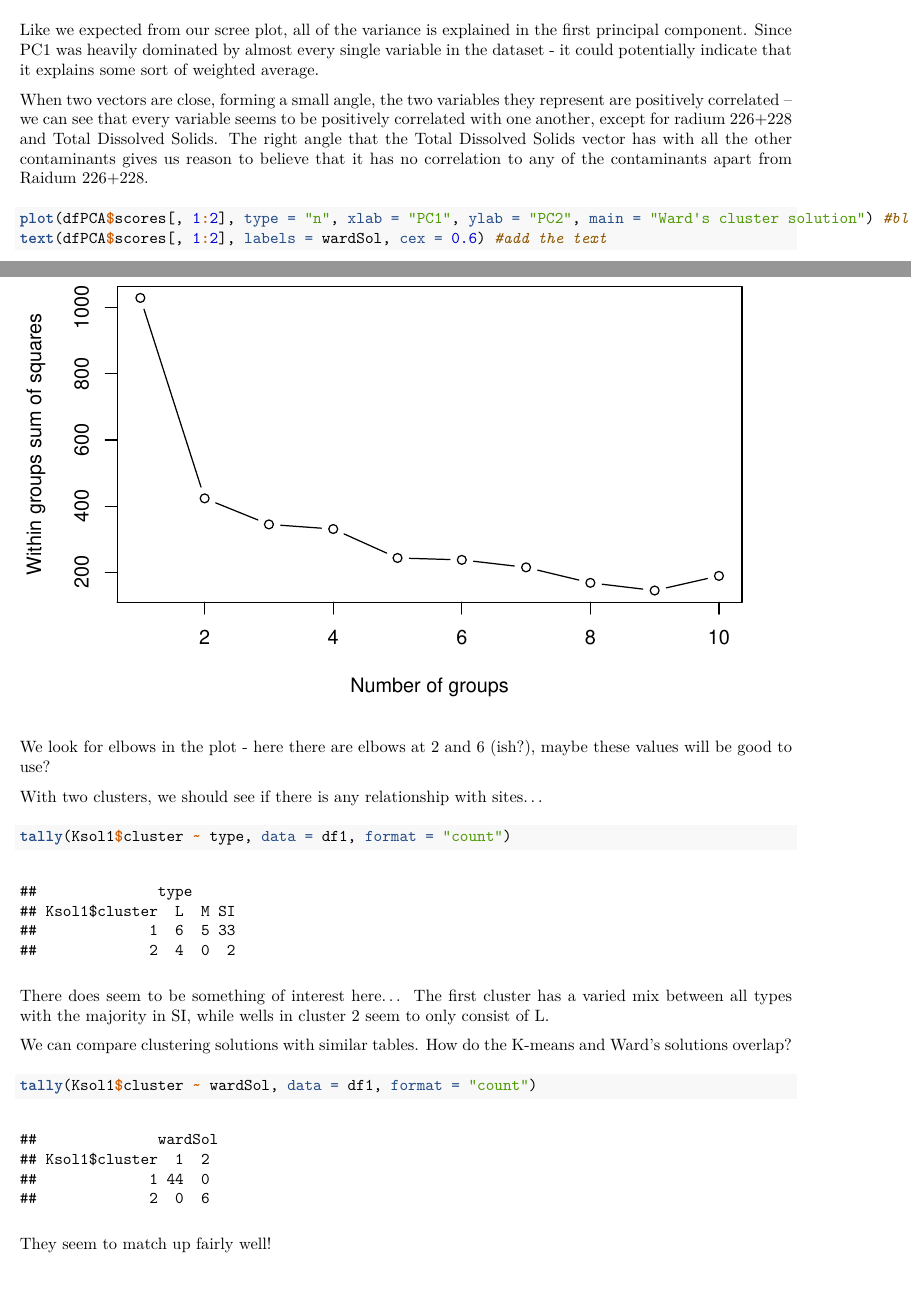
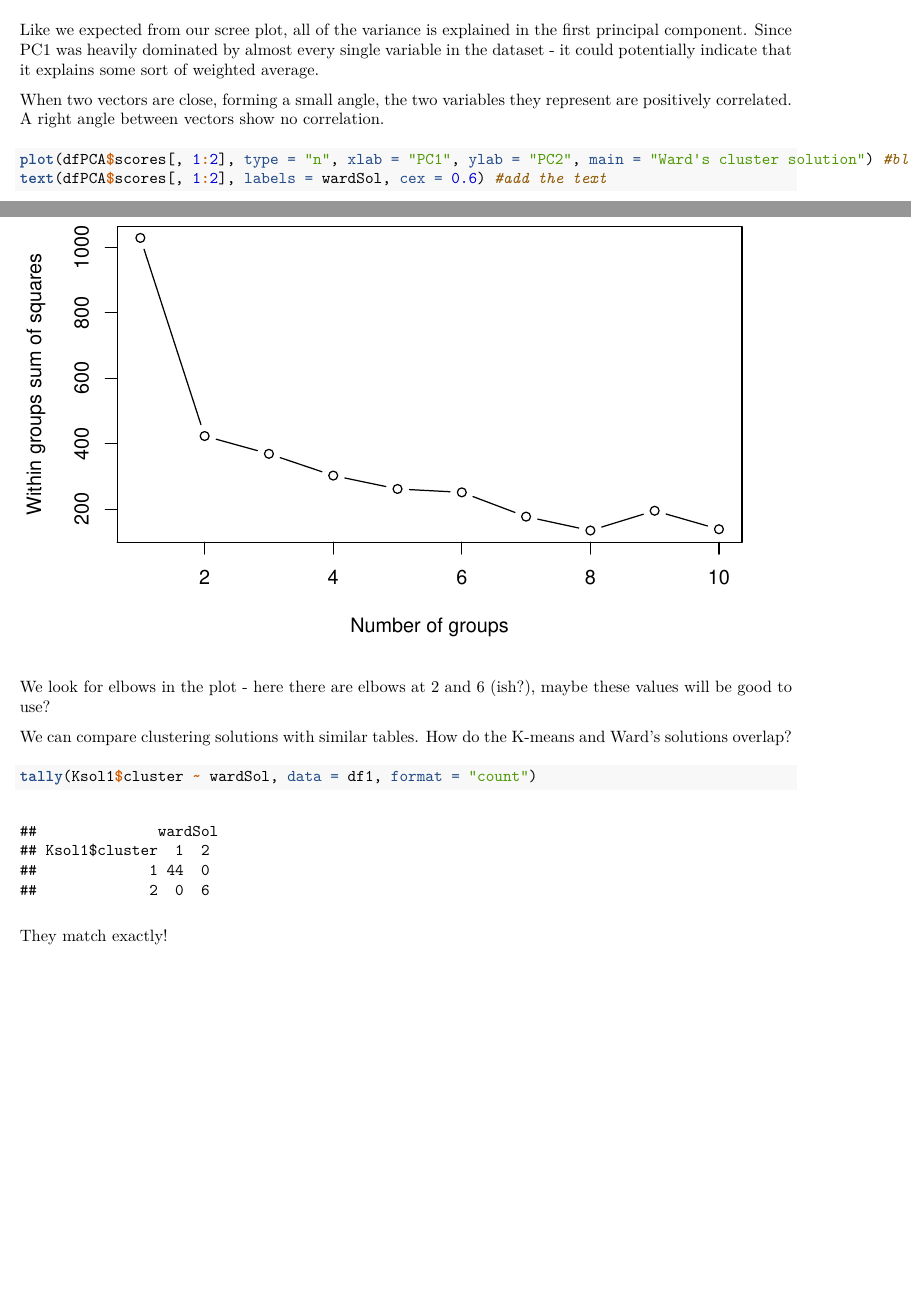
Before and after one commit to thetonyni/harvard-summer-biostats, an R Markdown document (rmd/clustering.Rmd): two parts of pages 7 and 10 of 14, joined at a grey line, cut so that both start at the same text, the shorter picture padded with empty space. The pictures show the output file rmd/clustering.pdf that the author committed with the source.

Commit message:
fixing text to match code

````diff
--- a/rmd/clustering.Rmd
+++ b/rmd/clustering.Rmd
@@ -103,7 +103,7 @@ AMR::ggplot_pca(dfPCA, base_textsize = 10, arrows_textsize = 5, arrows_alpha = 0
 
 Like we expected from our scree plot, all of the variance is explained in the first principal component. Since PC1 was heavily dominated by almost every single variable in the dataset - it could potentially indicate that it explains some sort of weighted average.
 
-When two vectors are close, forming a small angle, the two variables they represent are positively correlated -- we can see that every variable seems to be positively correlated with one another, except for radium 226+228 and Total Dissolved Solids. The right angle that the Total Dissolved Solids vector has with all the other contaminants gives us reason to believe that it has no correlation to any of the contaminants apart from Raidum 226+228.
+When two vectors are close, forming a small angle, the two variables they represent are positively correlated. A right angle between vectors show no correlation.
 
 ```{r}
 plot(dfPCA$scores[, 1:2], type = "n", xlab = "PC1", ylab = "PC2", main = "Ward's cluster solution") #blank!
@@ -149,21 +149,13 @@ plot(1:10, wss, type = "b", xlab = "Number of groups", ylab = "Within groups sum
 
 We look for elbows in the plot - here there are elbows at 2 and 6 (ish?), maybe these values will be good to use?
 
-With two clusters, we should see if there is any relationship with sites...
-
-```{r}
-tally(Ksol1$cluster ~ type, data = df1, format = "count")
-```
-
-There does seem to be something of interest here... The first cluster has a varied mix between all types with the majority in SI, while wells in cluster 2 seem to only consist of L.
-
 We can compare clustering solutions with similar tables. How do the K-means and Ward's solutions overlap?
 
 ```{r}
 tally(Ksol1$cluster ~ wardSol, data = df1, format = "count")
 ```
 
-They seem to match up fairly well!
+They match exactly!
 
 Can we try some sort of clustering algorithm where we don't have the specifiy the number of clusters (it automatically detects it for us? so that it might be able to differentiate between different severity/intensity levels of contamination)
 
````
Also changed, not shown: rmd/clustering.pdf, rmd/clustering.Rmd (2 more changed lines).
